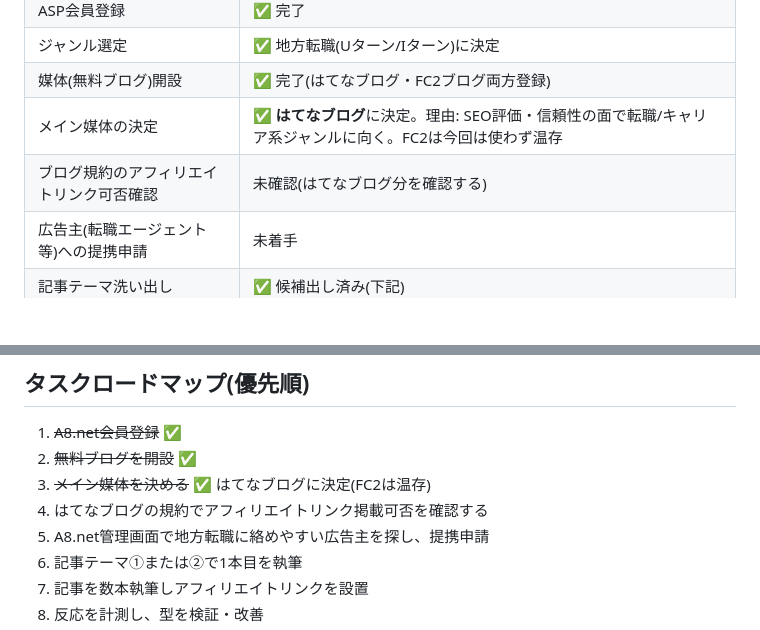
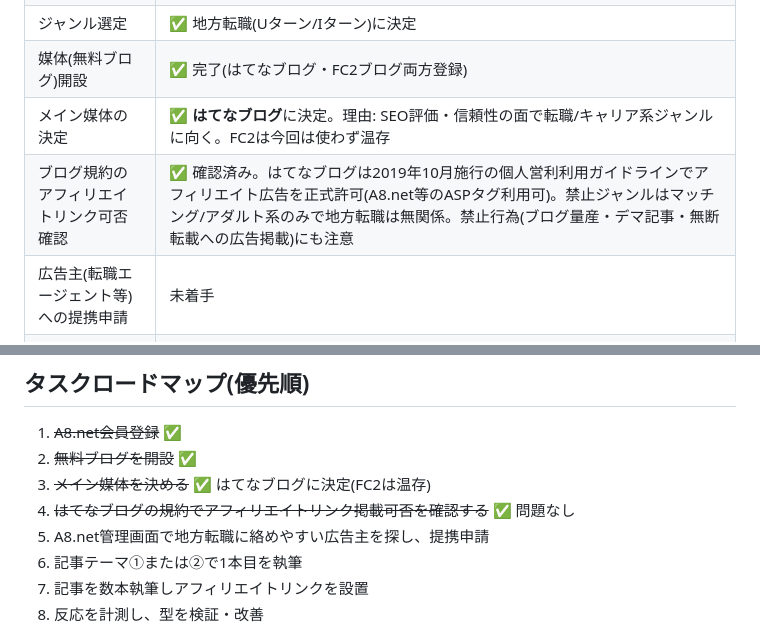
Before and after one commit to yuyu-toto/pinterest-saas-affiliate, a Markdown page: asp-general-affiliate/README.md, 2 parts joined by grey strips. Drawn GitHub-style; blank space fills up the shorter version.

Commit message:
Confirm Hatena Blog permits affiliate advertising for this niche
Verified against Hatena's 2019 commercial-use guideline: affiliate
ads are explicitly allowed; only matching/dating and adult genres are
banned, which don't apply to regional job-change content.

```diff
--- a/asp-general-affiliate/README.md
+++ b/asp-general-affiliate/README.md
@@ -56,7 +56,7 @@
 | ジャンル選定 | ✅ 地方転職(Uターン/Iターン)に決定 |
 | 媒体(無料ブログ)開設 | ✅ 完了(はてなブログ・FC2ブログ両方登録) |
 | メイン媒体の決定 | ✅ **はてなブログ**に決定。理由: SEO評価・信頼性の面で転職/キャリア系ジャンルに向く。FC2は今回は使わず温存 |
-| ブログ規約のアフィリエイトリンク可否確認 | 未確認(はてなブログ分を確認する) |
+| ブログ規約のアフィリエイトリンク可否確認 | ✅ 確認済み。はてなブログは2019年10月施行の個人営利利用ガイドラインでアフィリエイト広告を正式許可(A8.net等のASPタグ利用可)。禁止ジャンルはマッチング/アダルト系のみで地方転職は無関係。禁止行為(ブログ量産・デマ記事・無断転載への広告掲載)にも注意 |
 | 広告主(転職エージェント等)への提携申請 | 未着手 |
 | 記事テーマ洗い出し | ✅ 候補出し済み(下記) |
 
@@ -78,7 +78,7 @@
 1. ~~A8.net会員登録~~ ✅
 2. ~~無料ブログを開設~~ ✅
 3. ~~メイン媒体を決める~~ ✅ はてなブログに決定(FC2は温存)
-4. はてなブログの規約でアフィリエイトリンク掲載可否を確認する
+4. ~~はてなブログの規約でアフィリエイトリンク掲載可否を確認する~~ ✅ 問題なし
 5. A8.net管理画面で地方転職に絡めやすい広告主を探し、提携申請
 6. 記事テーマ①または②で1本目を執筆
 7. 記事を数本執筆しアフィリエイトリンクを設置
```
